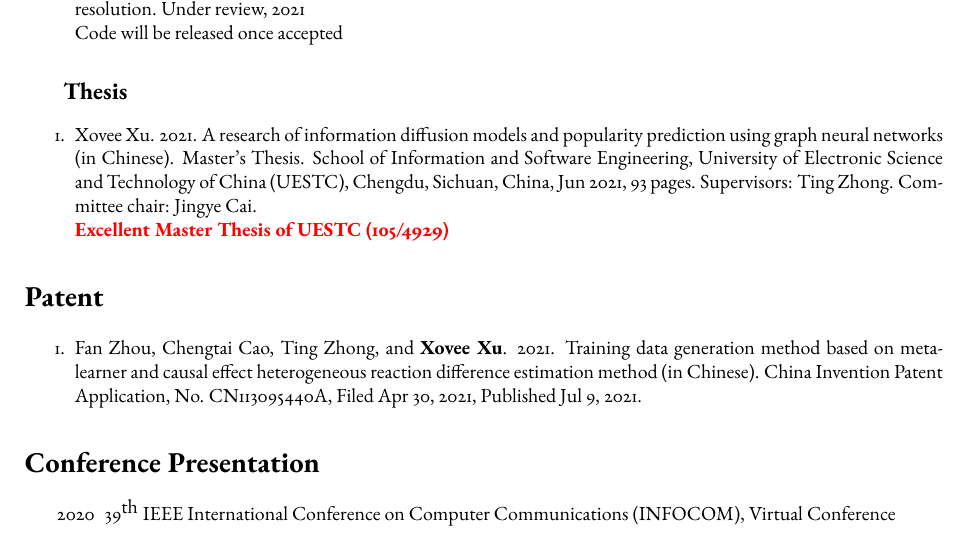
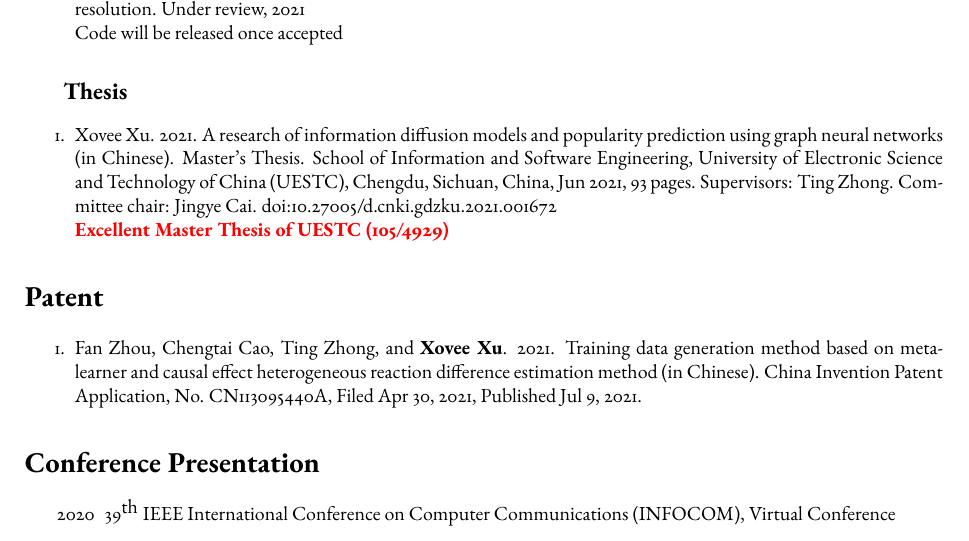
Before and after one commit to shmizhang/xovee.github.io, a LaTeX CV (archive/cv/cv.tex, which reads archive/cv/article.tex): part of page 4 of 5, cut so that both start at the same text. Compiled offline with pdfLaTeX; a missing font is replaced by an installed copy or a similar font.

Commit message:
update thesis

```diff
--- a/archive/cv/article.tex
+++ b/archive/cv/article.tex
@@ -53,7 +53,7 @@
 \cvsubsection{Thesis}
 
 \begin{enumerate}
-    \item Xovee Xu. 2021. A research of information diffusion models and popularity prediction using graph neural networks (in Chinese). Master's Thesis. School of Information and Software Engineering, University of Electronic Science and Technology of China (UESTC), Chengdu, Sichuan, China, Jun 2021, 93 pages. Supervisors: Ting Zhong. Committee chair: Jingye Cai. \newline
+    \item Xovee Xu. 2021. A research of information diffusion models and popularity prediction using graph neural networks (in Chinese). Master's Thesis. School of Information and Software Engineering, University of Electronic Science and Technology of China (UESTC), Chengdu, Sichuan, China, Jun 2021, 93 pages. Supervisors: Ting Zhong. Committee chair: Jingye Cai. doi:\href{https://doi.org/10.27005/d.cnki.gdzku.2021.001672}{10.27005/d.cnki.gdzku.2021.001672}\newline
     \textbf{\color{red}Excellent Master Thesis of UESTC (105/4929)}
 \end{enumerate}
 
```
Also changed, not shown: archive/cv/cv.pdf.
